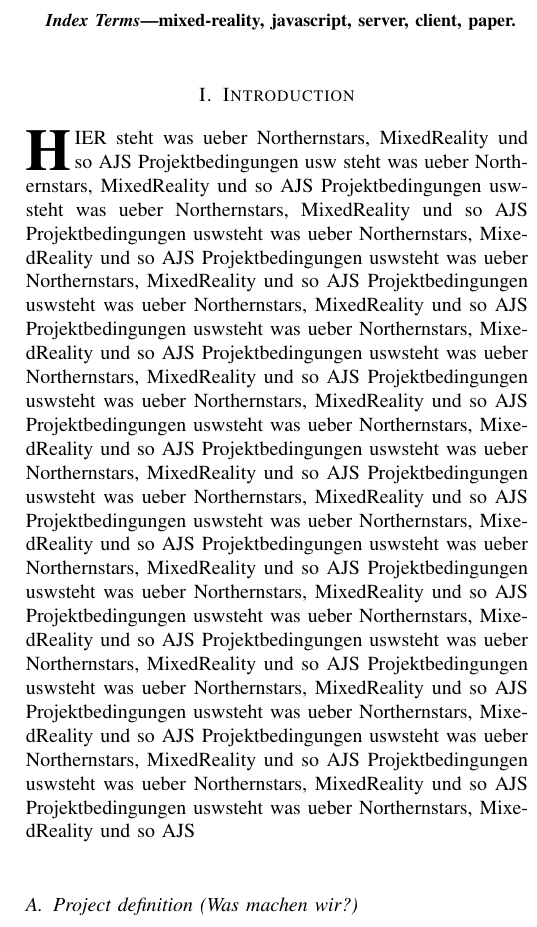
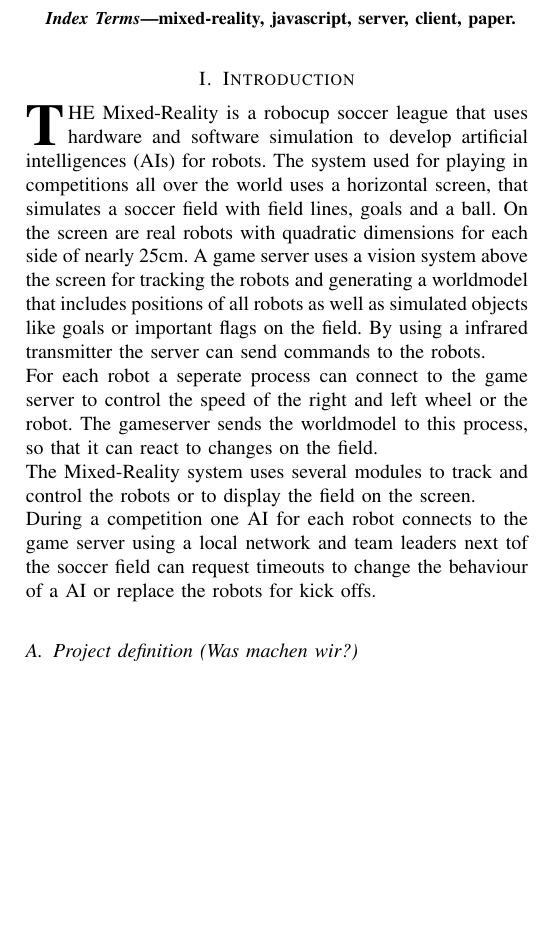
Before and after one commit to NorthernStars/MR-Web-Graphics, a LaTeX paper (documentation/short article/notitle.tex): part of one column of page 1 of 2, cut so that both start at the same text, the shorter picture padded with empty space. Compiled offline with pdfLaTeX.

Commit message:
Added introduction.

```diff
--- a/documentation/short article/notitle.tex
+++ b/documentation/short article/notitle.tex
@@ -48,7 +48,24 @@ mixed-reality, javascript, server, client, paper.
 
 \section{Introduction}
 
-\IEEEPARstart{H}{ier} steht was ueber Northernstars, MixedReality und so AJS Projektbedingungen usw steht was ueber Northernstars, MixedReality und so AJS Projektbedingungen uswsteht was ueber Northernstars, MixedReality und so AJS Projektbedingungen uswsteht was ueber Northernstars, MixedReality und so AJS Projektbedingungen uswsteht was ueber Northernstars, MixedReality und so AJS Projektbedingungen uswsteht was ueber Northernstars, MixedReality und so AJS Projektbedingungen uswsteht was ueber Northernstars, MixedReality und so AJS Projektbedingungen uswsteht was ueber Northernstars, MixedReality und so AJS Projektbedingungen uswsteht was ueber Northernstars, MixedReality und so AJS Projektbedingungen uswsteht was ueber Northernstars, MixedReality und so AJS Projektbedingungen uswsteht was ueber Northernstars, MixedReality und so AJS Projektbedingungen uswsteht was ueber Northernstars, MixedReality und so AJS Projektbedingungen uswsteht was ueber Northernstars, MixedReality und so AJS Projektbedingungen uswsteht was ueber Northernstars, MixedReality und so AJS Projektbedingungen uswsteht was ueber Northernstars, MixedReality und so AJS Projektbedingungen uswsteht was ueber Northernstars, MixedReality und so AJS Projektbedingungen uswsteht was ueber Northernstars, MixedReality und so AJS Projektbedingungen uswsteht was ueber Northernstars, MixedReality und so AJS Projektbedingungen uswsteht was ueber Northernstars, MixedReality und so AJS Projektbedingungen uswsteht was ueber Northernstars, MixedReality und so AJS Projektbedingungen uswsteht was ueber Northernstars, MixedReality und so AJS Projektbedingungen uswsteht was ueber Northernstars, MixedReality und so AJS
+\IEEEPARstart{T}{he}
+Mixed-Reality is a robocup soccer league that uses hardware and software
+simulation to develop artificial intelligences (AIs) for robots. The system
+used for playing in competitions all over the world uses a horizontal screen, that
+simulates a soccer field with field lines, goals and a ball. On the screen are
+real robots with quadratic dimensions for each side of nearly 25cm. A game
+server uses a vision system above the screen for tracking the robots and
+generating a worldmodel that includes positions of all robots as well as
+simulated objects like goals or important flags on the field. By using a
+infrared transmitter the server can send commands to the robots.\\
+For each robot a seperate process can connect to the game server to control the
+speed of the right and left wheel or the robot. The gameserver sends the
+worldmodel to this process, so that it can react to changes on the field.\\
+The Mixed-Reality system uses several modules to track and control the robots or
+to display the field on the screen.\\
+During a competition one AI for each robot connects to the game server using a
+local network and team leaders next tof the soccer field can request timeouts to
+change the behaviour of a AI or replace the robots for kick offs.
 
 \subsection{Project definition (Was machen wir?)}
 The projects goal is to bring the local mixed-reality-games to an audience everywhere in the world (Figure~\ref{fig:proj_goal}). All that is needed is a device with a HTML-5 compliant Browser and an internet-connection with a bit-rate of at least 10-kbit/s downstream.
```
Also changed, not shown: documentation/short article/notitle.pdf, 1 other file.
